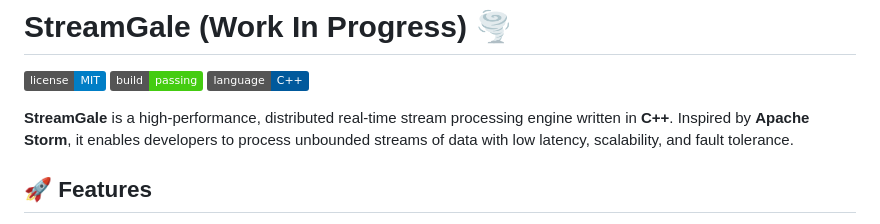
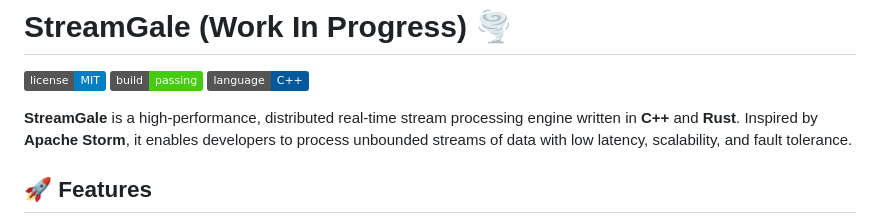
Before and after one commit to zenforcode/streamgale, a Markdown page: README.md, the part around the change. Drawn GitHub-style; badges without logos.

```diff
--- a/README.md
+++ b/README.md
@@ -4,7 +4,7 @@
 ![Build](https://img.shields.io/badge/build-passing-brightgreen)
 ![C++](https://img.shields.io/badge/language-C%2B%2B-00599C)
 
-**StreamGale** is a high-performance, distributed real-time stream processing engine written in **C++**. Inspired by **Apache Storm**, it enables developers to process unbounded streams of data with low latency, scalability, and fault tolerance.
+**StreamGale** is a high-performance, distributed real-time stream processing engine written in **C++** and **Rust**. Inspired by **Apache Storm**, it enables developers to process unbounded streams of data with low latency, scalability, and fault tolerance.
 
 ## 🚀 Features
 - **Real-time Processing** – Processes data streams with ultra-low latency.
```
